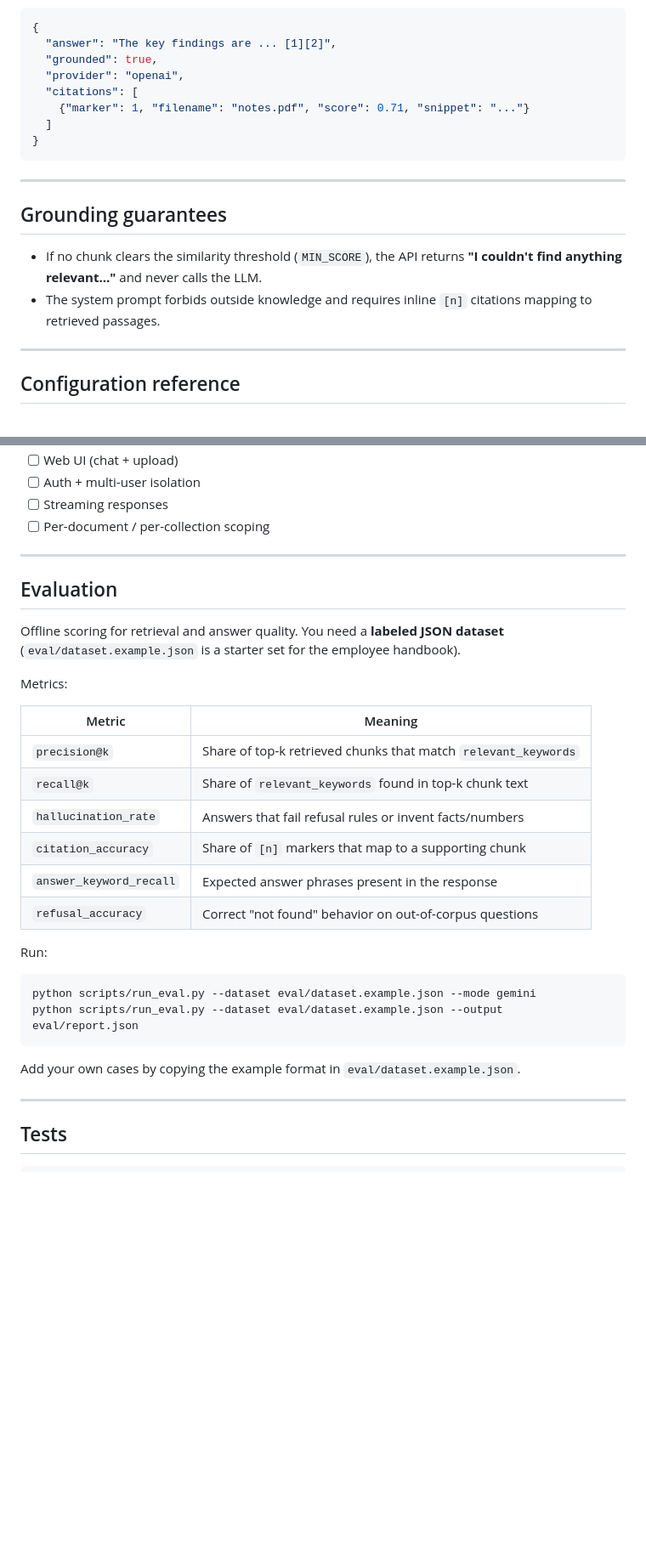
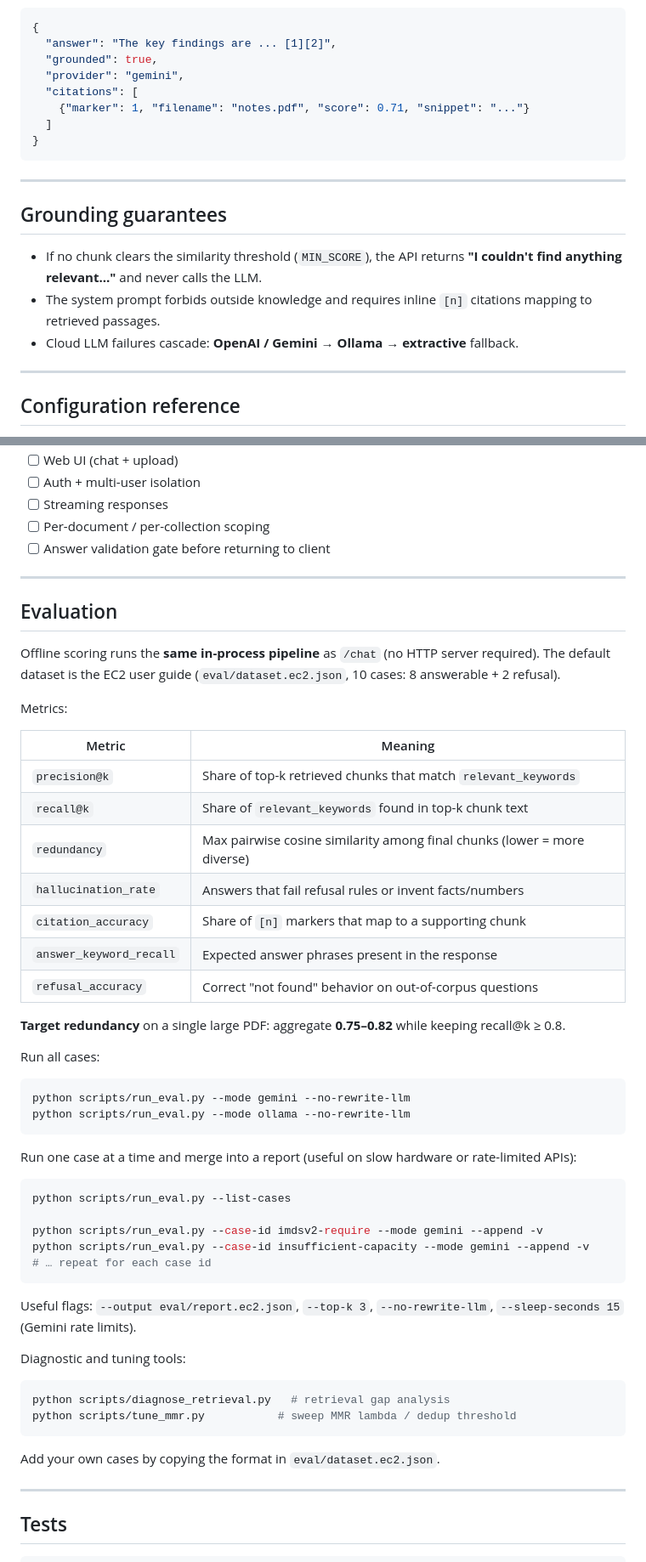
Before and after one commit to Czxczz/RAG-System, a Markdown page: README.md, 2 parts joined by grey strips. Shown at 85% size. GitHub-like rendering; blank space fills up the shorter version.

````diff
--- a/README.md
+++ b/README.md
@@ -136,7 +150,7 @@ Response:
 {
   "answer": "The key findings are ... [1][2]",
   "grounded": true,
-  "provider": "openai",
+  "provider": "gemini",
   "citations": [
     {"marker": 1, "filename": "notes.pdf", "score": 0.71, "snippet": "..."}
   ]
@@ -151,6 +165,7 @@ Response:
   **"I couldn't find anything relevant…"** and never calls the LLM.
 - The system prompt forbids outside knowledge and requires inline `[n]`
   citations mapping to retrieved passages.
+- Cloud LLM failures cascade: **OpenAI / Gemini → Ollama → extractive** fallback.
 
 ---
 
@@ -211,13 +243,15 @@ query
 - [ ] Auth + multi-user isolation
 - [ ] Streaming responses
 - [ ] Per-document / per-collection scoping
+- [ ] Answer validation gate before returning to client
 
 ---
 
 ## Evaluation
 
-Offline scoring for retrieval and answer quality. You need a **labeled JSON dataset**
-(`eval/dataset.example.json` is a starter set for the employee handbook).
+Offline scoring runs the **same in-process pipeline** as `/chat` (no HTTP server
+required). The default dataset is the EC2 user guide (`eval/dataset.ec2.json`, 10
+cases: 8 answerable + 2 refusal).
 
 Metrics:
 
@@ -225,19 +259,43 @@ Metrics:
 | --- | --- |
 | `precision@k` | Share of top-k retrieved chunks that match `relevant_keywords` |
 | `recall@k` | Share of `relevant_keywords` found in top-k chunk text |
+| `redundancy` | Max pairwise cosine similarity among final chunks (lower = more diverse) |
 | `hallucination_rate` | Answers that fail refusal rules or invent facts/numbers |
 | `citation_accuracy` | Share of `[n]` markers that map to a supporting chunk |
 | `answer_keyword_recall` | Expected answer phrases present in the response |
 | `refusal_accuracy` | Correct "not found" behavior on out-of-corpus questions |
 
-Run:
+**Target redundancy** on a single large PDF: aggregate **0.75–0.82** while
+keeping recall@k ≥ 0.8.
+
+Run all cases:
 
 ```bash
-python scripts/run_eval.py --dataset eval/dataset.example.json --mode gemini
-python scripts/run_eval.py --dataset eval/dataset.example.json --output eval/report.json
+python scripts/run_eval.py --mode gemini --no-rewrite-llm
+python scripts/run_eval.py --mode ollama --no-rewrite-llm
 ```
 
-Add your own cases by copying the example format in `eval/dataset.example.json`.
+Run one case at a time and merge into a report (useful on slow hardware or rate-limited APIs):
+
+```bash
+python scripts/run_eval.py --list-cases
+
+python scripts/run_eval.py --case-id imdsv2-require --mode gemini --append -v
+python scripts/run_eval.py --case-id insufficient-capacity --mode gemini --append -v
+# … repeat for each case id
+```
+
+Useful flags: `--output eval/report.ec2.json`, `--top-k 3`, `--no-rewrite-llm`,
+`--sleep-seconds 15` (Gemini rate limits).
+
+Diagnostic and tuning tools:
+
+```bash
+python scripts/diagnose_retrieval.py   # retrieval gap analysis
+python scripts/tune_mmr.py           # sweep MMR lambda / dedup threshold
+```
+
+Add your own cases by copying the format in `eval/dataset.ec2.json`.
 
 ---
 
````
Also changed, not shown: other parts of README.md (+62 -31 lines).
